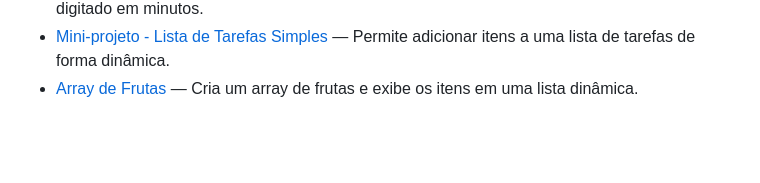
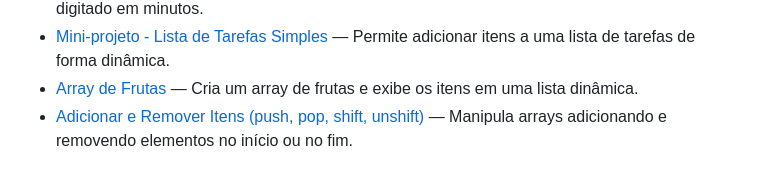
Before and after one commit to geovanesilvajr/html-css-javascript-challenges, a Markdown page: README.md, the part around the change. GitHub-like rendering; blank space fills up the shorter version.

Commit message:
docs: "Atualizar README com o desafio do Dia 22 - App de Lista com push, pop, shift e unshift"

```diff
--- a/README.md
+++ b/README.md
@@ -28,3 +28,4 @@ O objetivo é praticar **JS + lógica de programação** com foco em **desenvolv
 - [Simulador de Temporizador](./day-19-temporizador/index.html) — Faz uma contagem regressiva em segundos a partir de um valor digitado em minutos.
 - [Mini-projeto - Lista de Tarefas Simples](./day-20-todo-list/index.html) — Permite adicionar itens a uma lista de tarefas de forma dinâmica.
 - [Array de Frutas](./day-21-array-frutas/index.html) — Cria um array de frutas e exibe os itens em uma lista dinâmica.
+- [Adicionar e Remover Itens (push, pop, shift, unshift)](./day-22-array-methods/index.html) — Manipula arrays adicionando e removendo elementos no início ou no fim.
```
